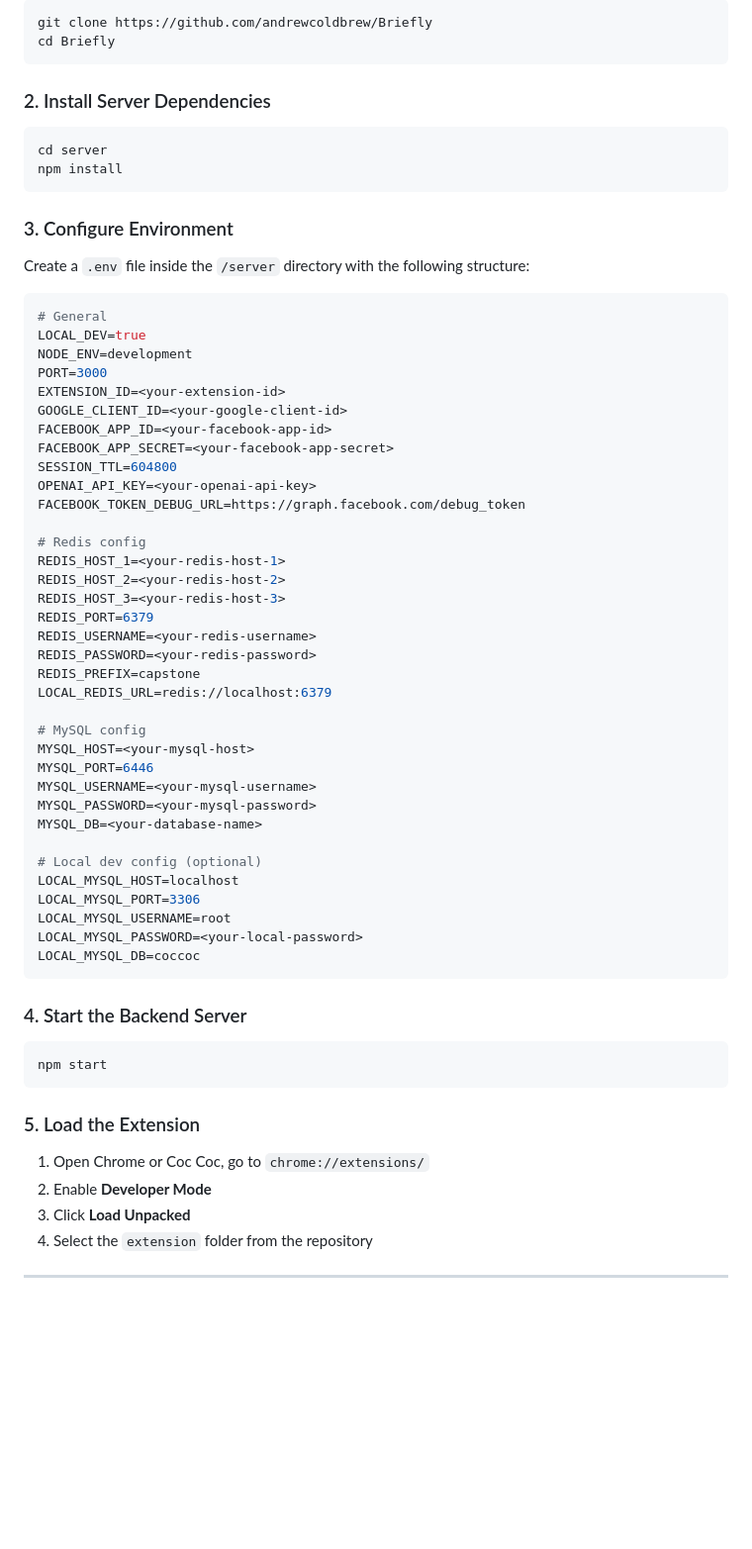
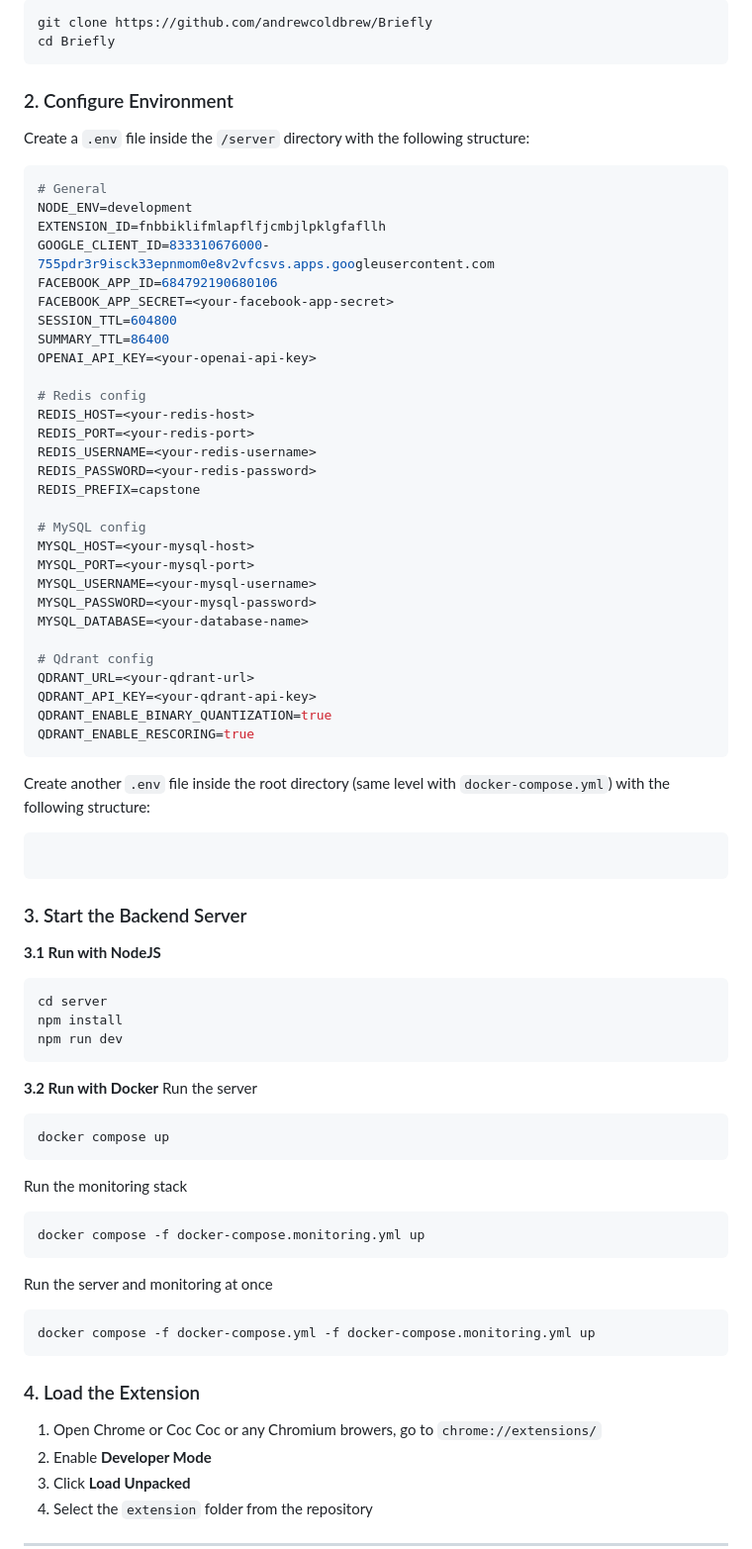
Before and after one commit to vinhnguyen0112/Briefly, a Markdown page: README.md, the part around the change. Shown: that part at 99% size. Rendered like a GitHub page; blank space fills up the shorter version.

````diff
--- a/README.md
+++ b/README.md
@@ -28,64 +28,73 @@ git clone https://github.com/andrewcoldbrew/Briefly
 cd Briefly
 ```
 
-### 2. Install Server Dependencies
-
-```bash
-cd server
-npm install
-```
-
-### 3. Configure Environment
+### 2. Configure Environment
 
 Create a `.env` file inside the `/server` directory with the following structure:
 
 ```env
 # General
-LOCAL_DEV=true
 NODE_ENV=development
-PORT=3000
-EXTENSION_ID=<your-extension-id>
-GOOGLE_CLIENT_ID=<your-google-client-id>
-FACEBOOK_APP_ID=<your-facebook-app-id>
+EXTENSION_ID=fnbbiklifmlapflfjcmbjlpklgfafllh
+GOOGLE_CLIENT_ID=833310676000-755pdr3r9isck33epnmom0e8v2vfcsvs.apps.googleusercontent.com
+FACEBOOK_APP_ID=684792190680106
 FACEBOOK_APP_SECRET=<your-facebook-app-secret>
 SESSION_TTL=604800
+SUMMARY_TTL=86400
 OPENAI_API_KEY=<your-openai-api-key>
-FACEBOOK_TOKEN_DEBUG_URL=https://graph.facebook.com/debug_token
 
 # Redis config
-REDIS_HOST_1=<your-redis-host-1>
-REDIS_HOST_2=<your-redis-host-2>
-REDIS_HOST_3=<your-redis-host-3>
-REDIS_PORT=6379
+REDIS_HOST=<your-redis-host>
+REDIS_PORT=<your-redis-port>
 REDIS_USERNAME=<your-redis-username>
 REDIS_PASSWORD=<your-redis-password>
 REDIS_PREFIX=capstone
-LOCAL_REDIS_URL=redis://localhost:6379
 
 # MySQL config
 MYSQL_HOST=<your-mysql-host>
-MYSQL_PORT=6446
+MYSQL_PORT=<your-mysql-port>
 MYSQL_USERNAME=<your-mysql-username>
 MYSQL_PASSWORD=<your-mysql-password>
-MYSQL_DB=<your-database-name>
+MYSQL_DATABASE=<your-database-name>
 
-# Local dev config (optional)
-LOCAL_MYSQL_HOST=localhost
-LOCAL_MYSQL_PORT=3306
-LOCAL_MYSQL_USERNAME=root
-LOCAL_MYSQL_PASSWORD=<your-local-password>
-LOCAL_MYSQL_DB=coccoc
+# Qdrant config
+QDRANT_URL=<your-qdrant-url>
+QDRANT_API_KEY=<your-qdrant-api-key>
+QDRANT_ENABLE_BINARY_QUANTIZATION=true
+QDRANT_ENABLE_RESCORING=true
 ```
 
-### 4. Start the Backend Server
+Create another `.env` file inside the root directory (same level with `docker-compose.yml`) with the following structure:
+```
+
+```
+
+### 3. Start the Backend Server
+**3.1 Run with NodeJS**
 
 ```bash
-npm start
+cd server
+npm install
+npm run dev
 ```
 
-### 5. Load the Extension
+**3.2 Run with Docker**
+Run the server
+```bash
+docker compose up
+```
+Run the monitoring stack
+```bash
+docker compose -f docker-compose.monitoring.yml up
+```
+Run the server and monitoring at once
+```bash
+docker compose -f docker-compose.yml -f docker-compose.monitoring.yml up
+```
 
-1. Open Chrome or Coc Coc, go to `chrome://extensions/`
+### 4. Load the Extension
+
+1. Open Chrome or Coc Coc or any Chromium browers, go to `chrome://extensions/`
 2. Enable **Developer Mode**
 3. Click **Load Unpacked**
 4. Select the `extension` folder from the repository
````
